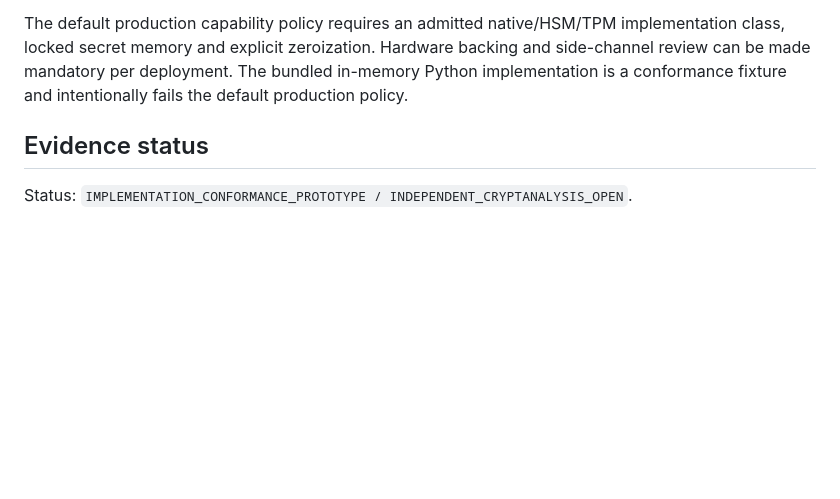
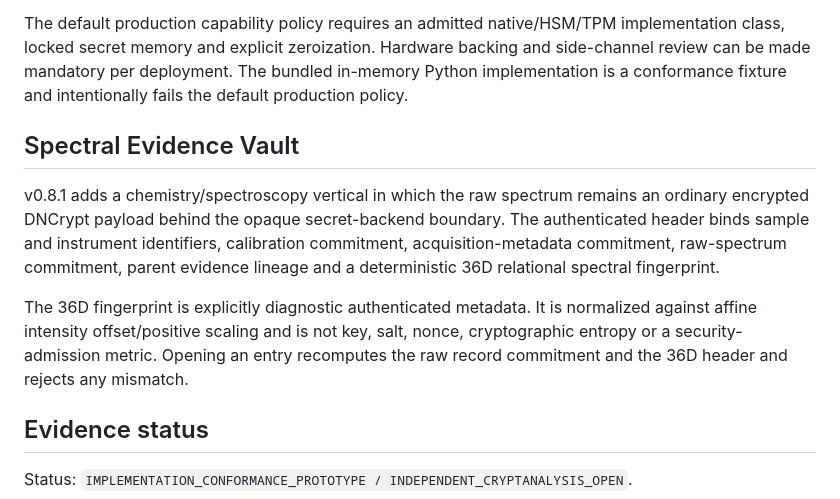
Before and after one commit to AdrianLipa90/DNCrypt, a Markdown page: README.md, the part around the change. Drawn GitHub-style; blank space fills up the shorter version.

Commit message:
Document v0.8.1 Spectral Evidence Vault

```diff
--- a/README.md
+++ b/README.md
@@ -129,6 +129,12 @@ v0.8 introduces a `SecretBackendPort` so the Python orchestration layer can oper
 
 The default production capability policy requires an admitted native/HSM/TPM implementation class, locked secret memory and explicit zeroization. Hardware backing and side-channel review can be made mandatory per deployment. The bundled in-memory Python implementation is a conformance fixture and intentionally fails the default production policy.
 
+## Spectral Evidence Vault
+
+v0.8.1 adds a chemistry/spectroscopy vertical in which the raw spectrum remains an ordinary encrypted DNCrypt payload behind the opaque secret-backend boundary. The authenticated header binds sample and instrument identifiers, calibration commitment, acquisition-metadata commitment, raw-spectrum commitment, parent evidence lineage and a deterministic 36D relational spectral fingerprint.
+
+The 36D fingerprint is explicitly diagnostic authenticated metadata. It is normalized against affine intensity offset/positive scaling and is not key, salt, nonce, cryptographic entropy or a security-admission metric. Opening an entry recomputes the raw record commitment and the 36D header and rejects any mismatch.
+
 ## Evidence status
 
 Status: `IMPLEMENTATION_CONFORMANCE_PROTOTYPE / INDEPENDENT_CRYPTANALYSIS_OPEN`.
```
